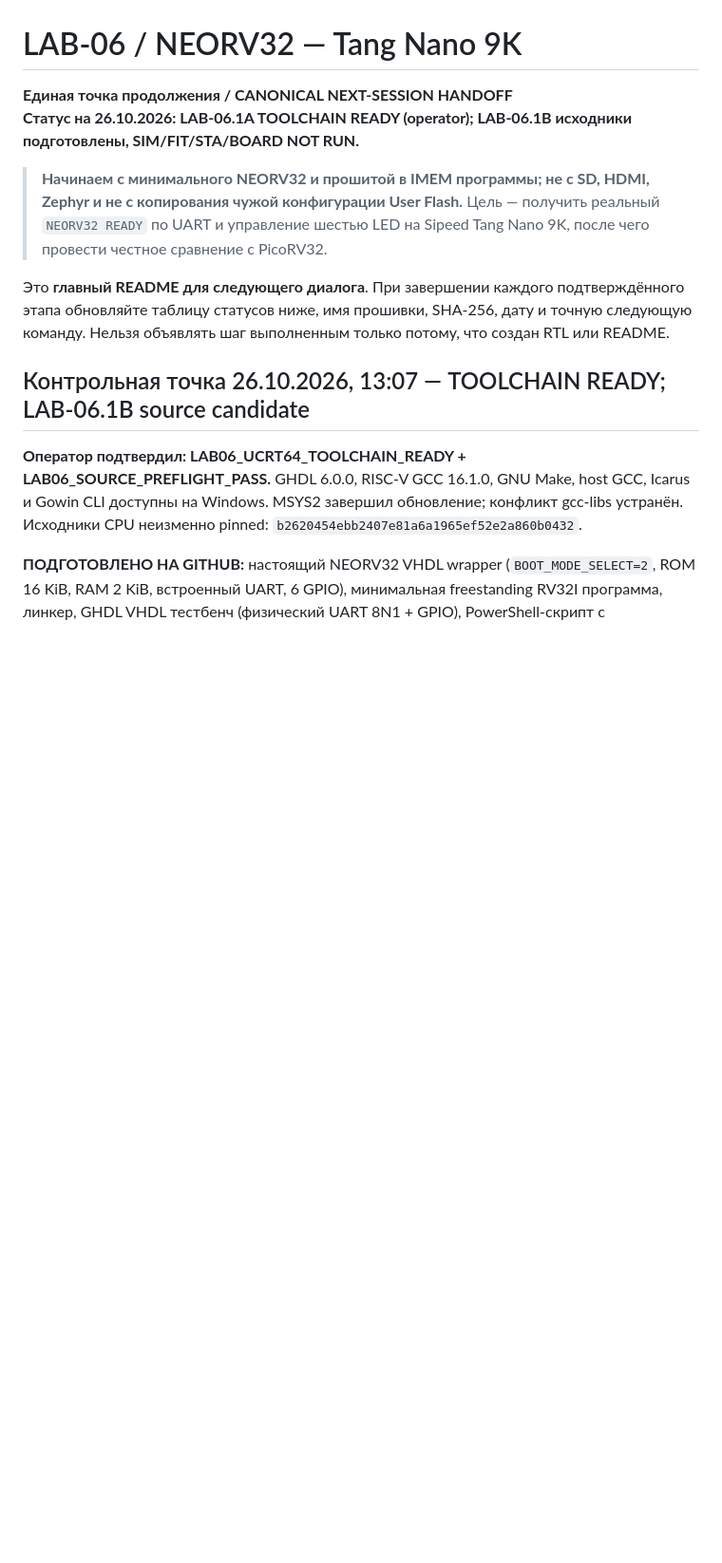
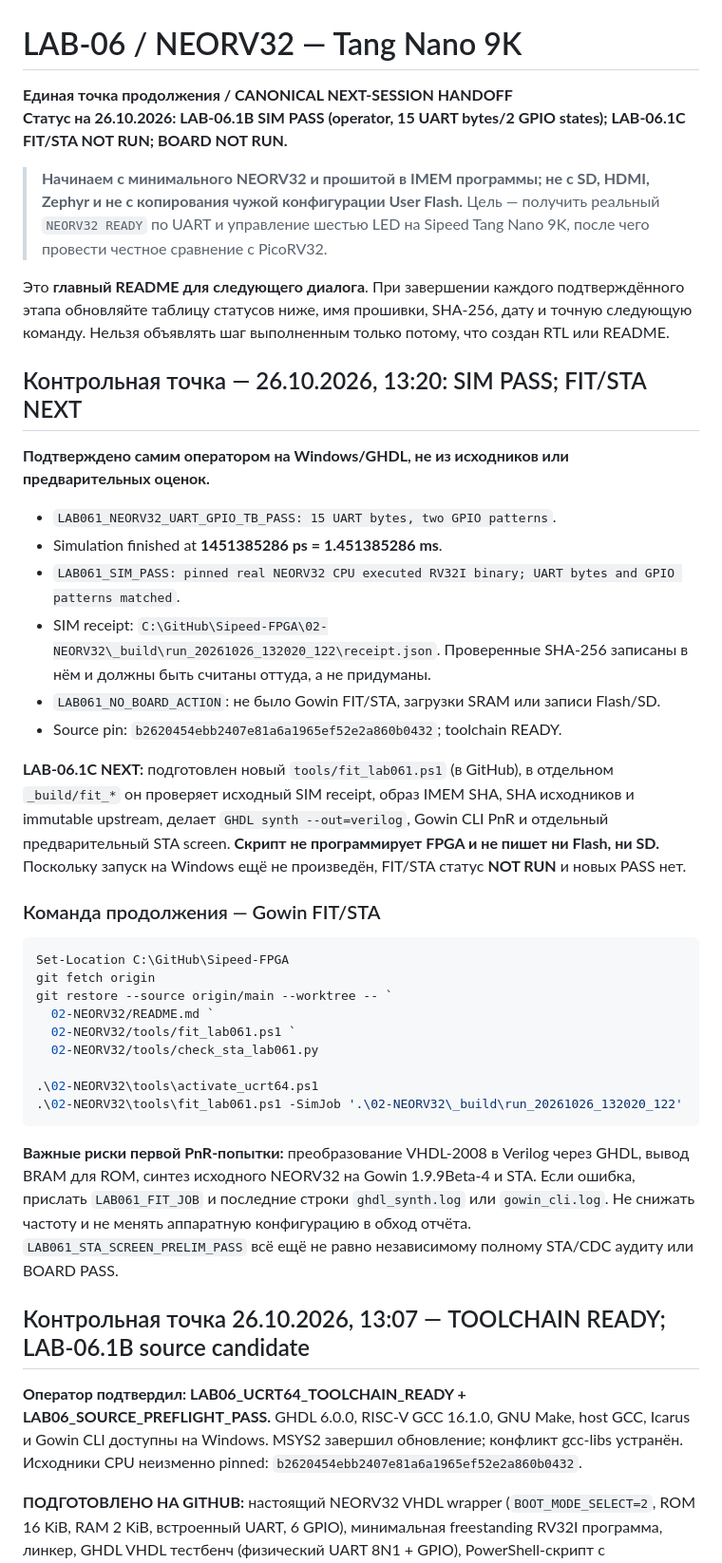
Before and after one commit to AIDevelopersMonster/Sipeed-FPGA, a Markdown page: 02-NEORV32/README.md, the part around the change. Shown at 95% size. GitHub-like rendering; blank space fills up the shorter version.

Commit message:
docs(lab06): capture operator-confirmed NEORV32 SIM PASS and next Gowin FIT/STA handoff

````diff
--- a/02-NEORV32/README.md
+++ b/02-NEORV32/README.md
@@ -1,11 +1,40 @@
 # LAB-06 / NEORV32 — Tang Nano 9K
 
 **Единая точка продолжения / CANONICAL NEXT-SESSION HANDOFF**
-**Статус на 26.10.2026: LAB-06.1A TOOLCHAIN READY (operator); LAB-06.1B исходники подготовлены, SIM/FIT/STA/BOARD NOT RUN.**
+**Статус на 26.10.2026: LAB-06.1B SIM PASS (operator, 15 UART bytes/2 GPIO states); LAB-06.1C FIT/STA NOT RUN; BOARD NOT RUN.**
 
 > **Начинаем с минимального NEORV32 и прошитой в IMEM программы; не с SD, HDMI, Zephyr и не с копирования чужой конфигурации User Flash.** Цель — получить реальный `NEORV32 READY` по UART и управление шестью LED на Sipeed Tang Nano 9K, после чего провести честное сравнение с PicoRV32.
 
 Это **главный README для следующего диалога**. При завершении каждого подтверждённого этапа обновляйте таблицу статусов ниже, имя прошивки, SHA-256, дату и точную следующую команду. Нельзя объявлять шаг выполненным только потому, что создан RTL или README.
+
+## Контрольная точка — 26.10.2026, 13:20: SIM PASS; FIT/STA NEXT
+
+**Подтверждено самим оператором на Windows/GHDL, не из исходников или предварительных оценок.**
+
+- `LAB061_NEORV32_UART_GPIO_TB_PASS: 15 UART bytes, two GPIO patterns`.
+- Simulation finished at **1451385286 ps = 1.451385286 ms**.
+- `LAB061_SIM_PASS: pinned real NEORV32 CPU executed RV32I binary; UART bytes and GPIO patterns matched`.
+- SIM receipt: `C:\GitHub\Sipeed-FPGA\02-NEORV32\_build\run_20261026_132020_122\receipt.json`. Проверенные SHA-256 записаны в нём и должны быть считаны оттуда, а не придуманы.
+- `LAB061_NO_BOARD_ACTION`: не было Gowin FIT/STA, загрузки SRAM или записи Flash/SD.
+- Source pin: `b2620454ebb2407e81a6a1965ef52e2a860b0432`; toolchain READY.
+
+**LAB-06.1C NEXT:** подготовлен новый `tools/fit_lab061.ps1` (в GitHub), в отдельном `_build/fit_*` он проверяет исходный SIM receipt, образ IMEM SHA, SHA исходников и immutable upstream, делает `GHDL synth --out=verilog`, Gowin CLI PnR и отдельный предварительный STA screen. **Скрипт не программирует FPGA и не пишет ни Flash, ни SD.** Поскольку запуск на Windows ещё не произведён, FIT/STA статус **NOT RUN** и новых PASS нет.
+
+### Команда продолжения — Gowin FIT/STA
+
+```powershell
+Set-Location C:\GitHub\Sipeed-FPGA
+git fetch origin
+git restore --source origin/main --worktree -- `
+  02-NEORV32/README.md `
+  02-NEORV32/tools/fit_lab061.ps1 `
+  02-NEORV32/tools/check_sta_lab061.py
+
+.\02-NEORV32\tools\activate_ucrt64.ps1
+.\02-NEORV32\tools\fit_lab061.ps1 -SimJob '.\02-NEORV32\_build\run_20261026_132020_122'
+```
+
+**Важные риски первой PnR-попытки:** преобразование VHDL-2008 в Verilog через GHDL, вывод BRAM для ROM, синтез исходного NEORV32 на Gowin 1.9.9Beta-4 и STA. Если ошибка, прислать `LAB061_FIT_JOB` и последние строки `ghdl_synth.log` или `gowin_cli.log`. Не снижать частоту и не менять аппаратную конфигурацию в обход отчёта. `LAB061_STA_SCREEN_PRELIM_PASS` всё ещё не равно независимому полному STA/CDC аудиту или BOARD PASS.
 
 ## Контрольная точка 26.10.2026, 13:07 — TOOLCHAIN READY; LAB-06.1B source candidate
 
````
